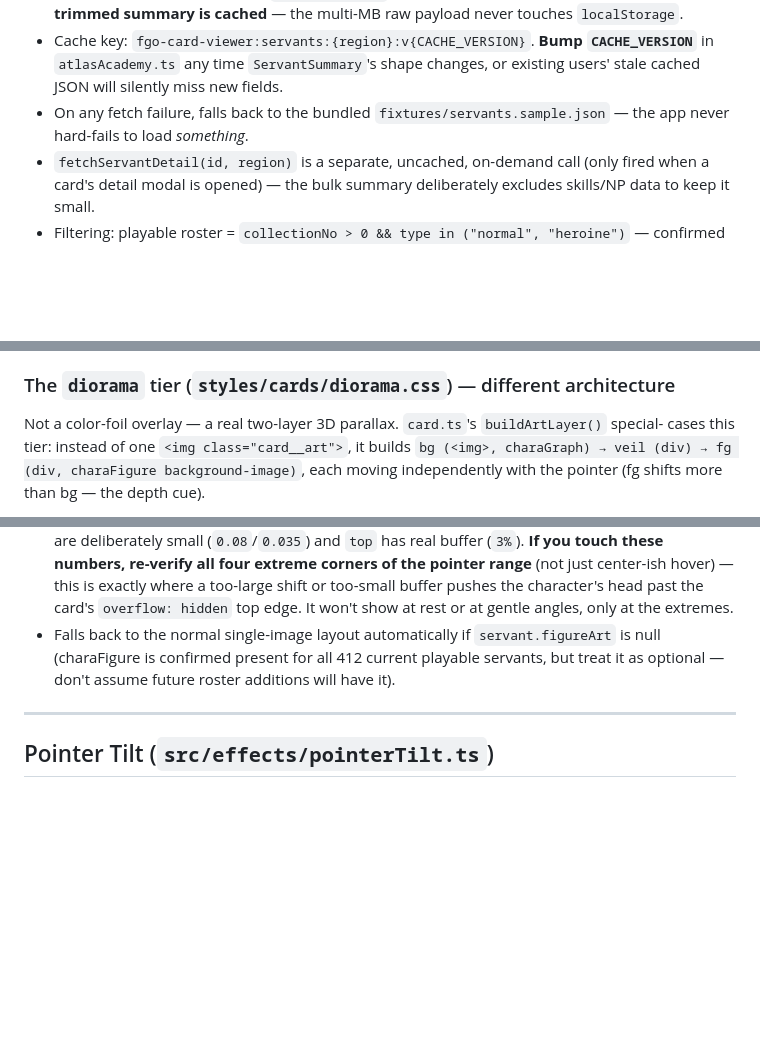
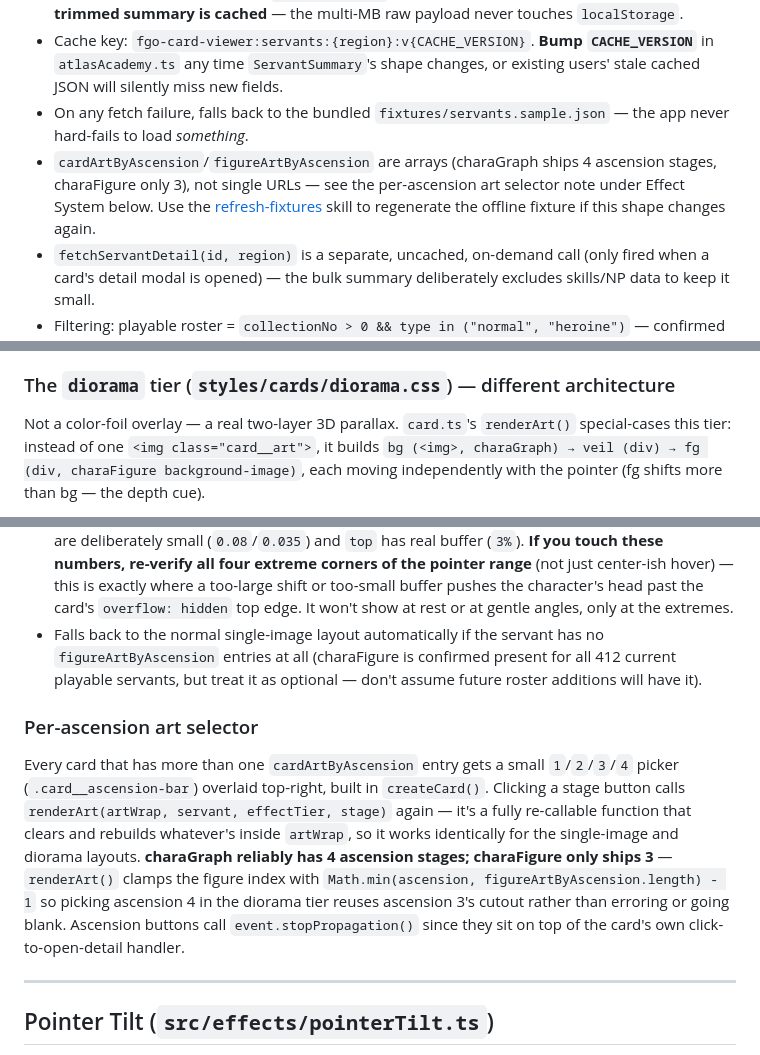
Before and after one commit to EduardoFloresGuzman/fate-card-viewer-v2, a Markdown page: CLAUDE.md, 3 parts joined by grey strips. Drawn GitHub-style; blank space fills up the shorter version.

Commit message:
docs: sync CLAUDE.md and refresh-fixtures skill with ascension-array data shape

```diff
--- a/CLAUDE.md
+++ b/CLAUDE.md
@@ -67,6 +67,10 @@ fate-card-viewer-v2/
   JSON will silently miss new fields.
 - On any fetch failure, falls back to the bundled `fixtures/servants.sample.json` — the app
   never hard-fails to load *something*.
+- `cardArtByAscension`/`figureArtByAscension` are arrays (charaGraph ships 4 ascension stages,
+  charaFigure only 3), not single URLs — see the per-ascension art selector note under Effect
+  System below. Use the [refresh-fixtures](.claude/skills/refresh-fixtures/SKILL.md) skill to
+  regenerate the offline fixture if this shape changes again.
 - `fetchServantDetail(id, region)` is a separate, uncached, on-demand call (only fired when a
   card's detail modal is opened) — the bulk summary deliberately excludes skills/NP data to keep
   it small.
@@ -121,8 +125,8 @@ layers:
 
 ### The `diorama` tier (`styles/cards/diorama.css`) — different architecture
 
-Not a color-foil overlay — a real two-layer 3D parallax. `card.ts`'s `buildArtLayer()` special-
-cases this tier: instead of one `<img class="card__art">`, it builds
+Not a color-foil overlay — a real two-layer 3D parallax. `card.ts`'s `renderArt()` special-cases
+this tier: instead of one `<img class="card__art">`, it builds
 `bg (<img>, charaGraph) → veil (div) → fg (div, charaFigure background-image)`, each moving
 independently with the pointer (fg shifts more than bg — the depth cue).
 
@@ -148,9 +152,21 @@ independently with the pointer (fg shifts more than bg — the depth cue).
   just center-ish hover) — this is exactly where a too-large shift or too-small buffer pushes the
   character's head past the card's `overflow: hidden` top edge. It won't show at rest or at
   gentle angles, only at the extremes.
-- Falls back to the normal single-image layout automatically if `servant.figureArt` is null
-  (charaFigure is confirmed present for all 412 current playable servants, but treat it as
-  optional — don't assume future roster additions will have it).
+- Falls back to the normal single-image layout automatically if the servant has no
+  `figureArtByAscension` entries at all (charaFigure is confirmed present for all 412 current
+  playable servants, but treat it as optional — don't assume future roster additions will have it).
+
+### Per-ascension art selector
+
+Every card that has more than one `cardArtByAscension` entry gets a small `1`/`2`/`3`/`4`
+picker (`.card__ascension-bar`) overlaid top-right, built in `createCard()`. Clicking a stage
+button calls `renderArt(artWrap, servant, effectTier, stage)` again — it's a fully re-callable
+function that clears and rebuilds whatever's inside `artWrap`, so it works identically for the
+single-image and diorama layouts. **charaGraph reliably has 4 ascension stages; charaFigure only
+ships 3** — `renderArt()` clamps the figure index with
+`Math.min(ascension, figureArtByAscension.length) - 1` so picking ascension 4 in the diorama tier
+reuses ascension 3's cutout rather than erroring or going blank. Ascension buttons call
+`event.stopPropagation()` since they sit on top of the card's own click-to-open-detail handler.
 
 ---
 
```
Also changed, not shown: 1 other file.
